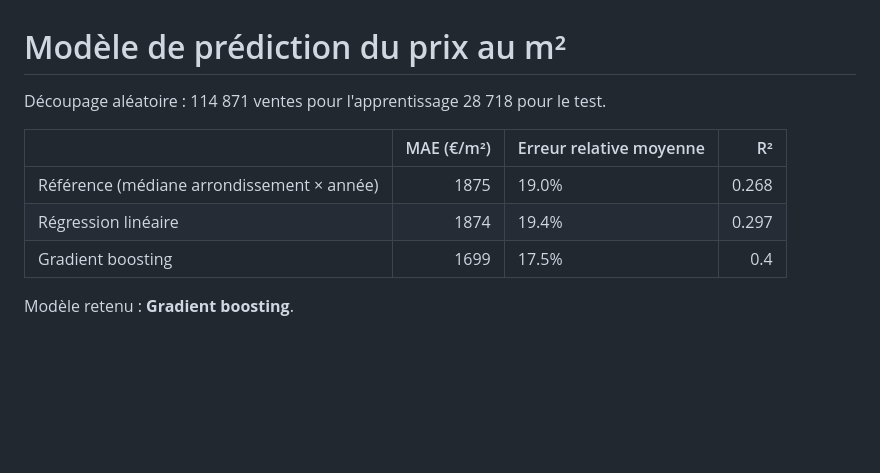
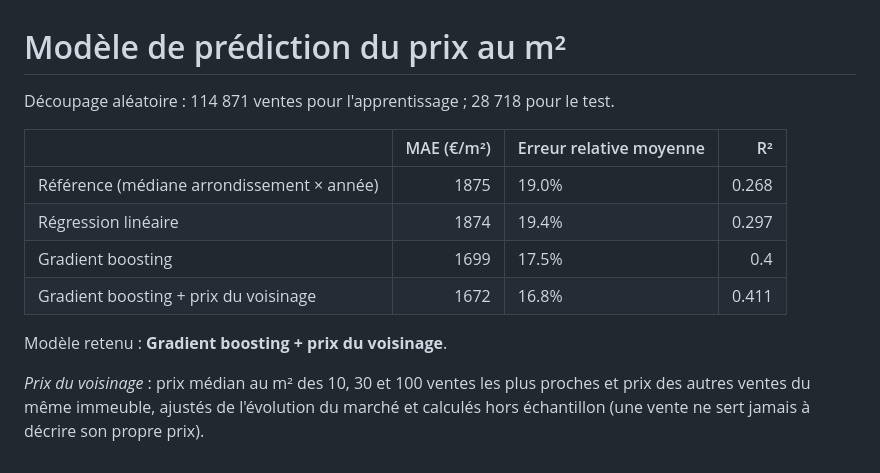
Before and after one commit to EmecaNemo/analyse-immobilier-paris-dvf, a Markdown page: output/modele.md, the part around the change. Rendered like a GitHub page; blank space fills up the shorter version.

```diff
--- a/output/modele.md
+++ b/output/modele.md
@@ -1,11 +1,14 @@
 # Modèle de prédiction du prix au m²
 
-Découpage aléatoire : 114 871 ventes pour l'apprentissage  28 718 pour le test.
+Découpage aléatoire : 114 871 ventes pour l'apprentissage ; 28 718 pour le test.
 
 |                                            |   MAE (€/m²) | Erreur relative moyenne   |    R² |
 |:-------------------------------------------|-------------:|:--------------------------|------:|
 | Référence (médiane arrondissement × année) |         1875 | 19.0%                     | 0.268 |
 | Régression linéaire                        |         1874 | 19.4%                     | 0.297 |
 | Gradient boosting                          |         1699 | 17.5%                     | 0.4   |
+| Gradient boosting + prix du voisinage      |         1672 | 16.8%                     | 0.411 |
 
-Modèle retenu : **Gradient boosting**.
+Modèle retenu : **Gradient boosting + prix du voisinage**.
+
+*Prix du voisinage* : prix médian au m² des 10, 30 et 100 ventes les plus proches et prix des autres ventes du même immeuble, ajustés de l'évolution du marché et calculés hors échantillon (une vente ne sert jamais à décrire son propre prix).
```
Also changed, not shown: README.md (+17 -5 lines), output/figures/predictions.png, 5 other files.
